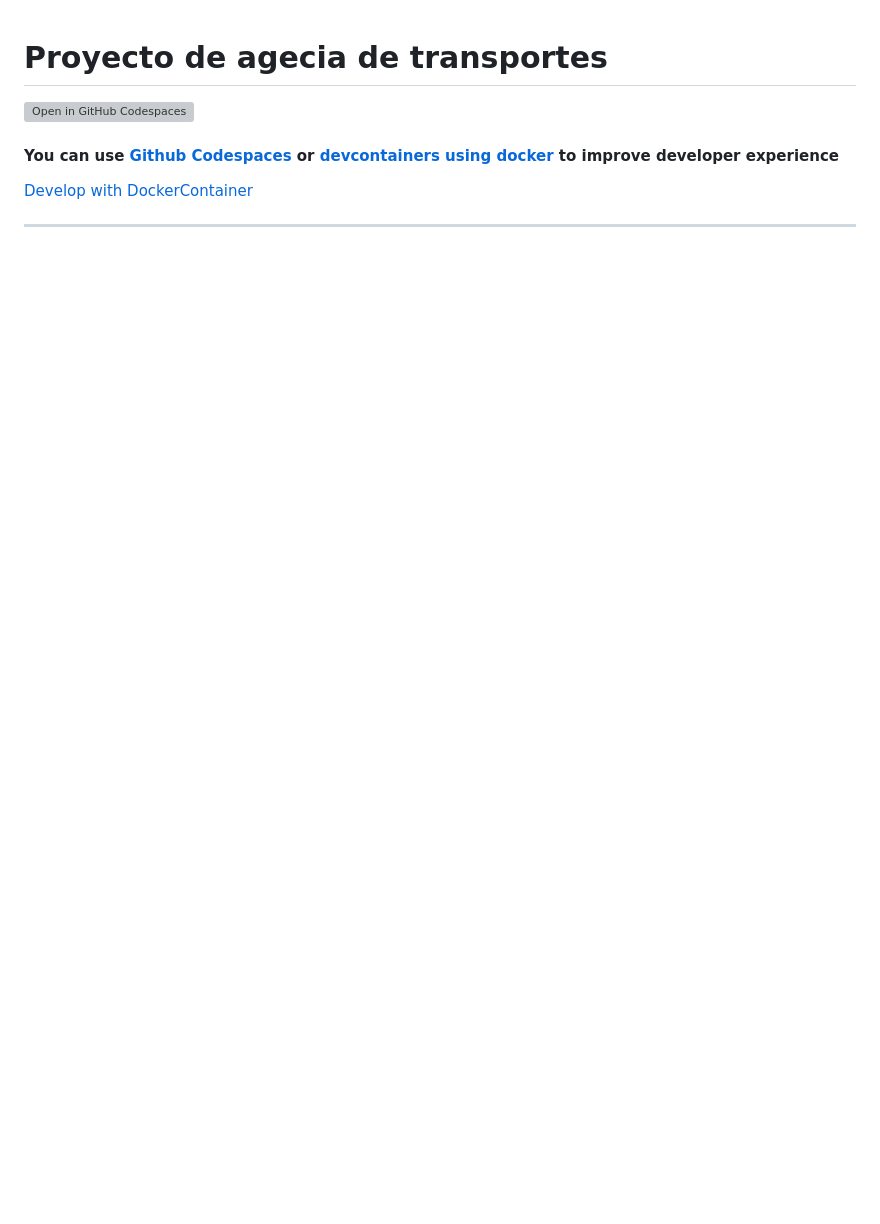
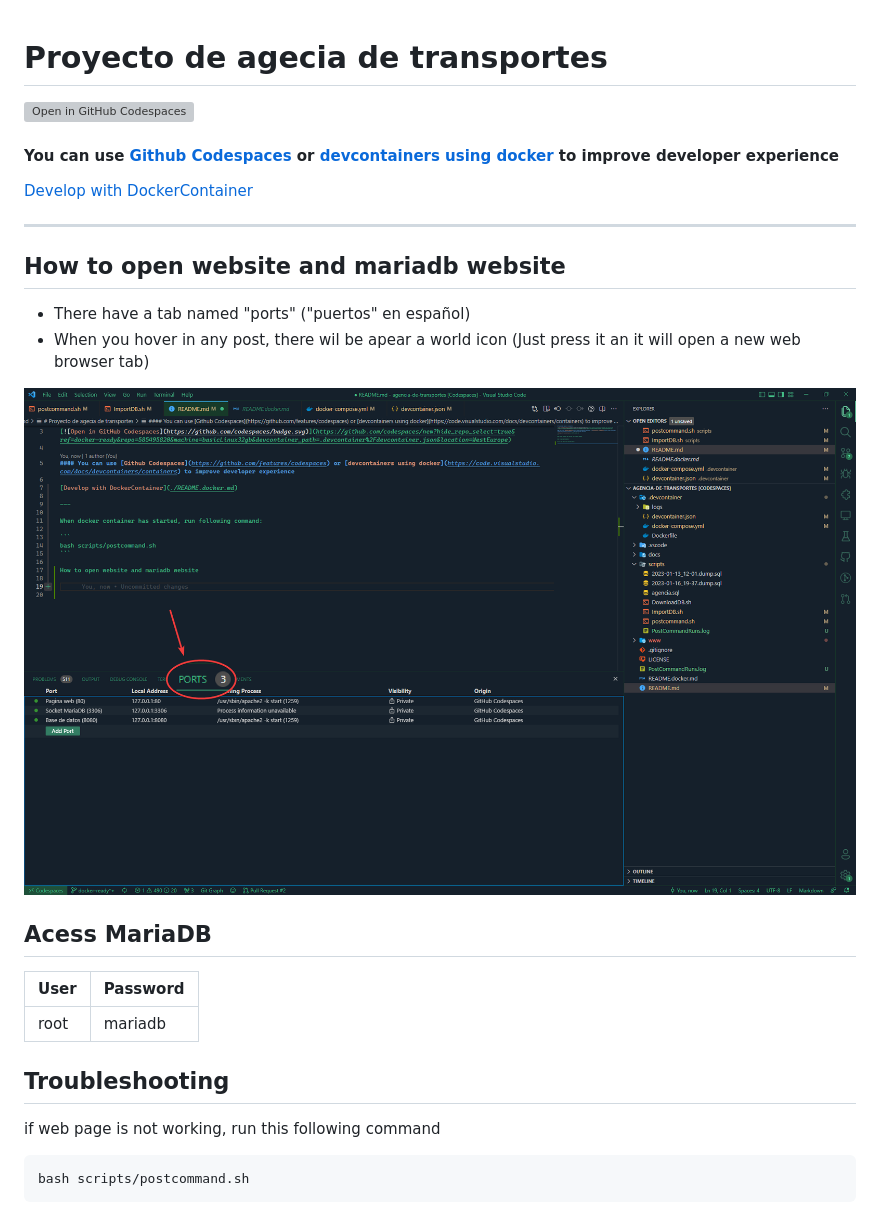
Before and after one commit to RubenPX/agencia-de-transportes, a Markdown page: README.md, the part around the change. GitHub-like rendering; pictures changed too: OpenPort.png (added); blank space fills up the shorter version; grey boxes are pictures that could not be loaded.

Commit message:
🐛 Fix post command

````diff
--- a/README.md
+++ b/README.md
@@ -7,3 +7,24 @@
 [Develop with DockerContainer](./README.docker.md)
 
 ---
+
+## How to open website and mariadb website
+
+- There have a tab named "ports" ("puertos" en español)
+- When you hover in any post, there wil be apear a world icon (Just press it an it will open a new web browser tab)
+
+![](./OpenPort.png)
+
+## Acess MariaDB
+
+| User | Password |
+| ---- | -------- |
+| root | mariadb  |
+
+## Troubleshooting
+
+if web page is not working, run this following command
+
+```
+bash scripts/postcommand.sh
+```
````
Also changed, not shown: 4 other files.
